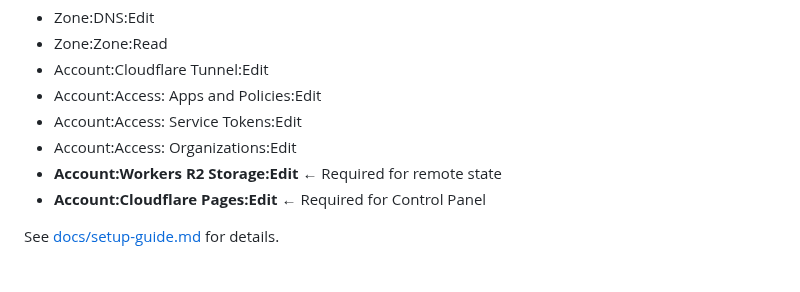
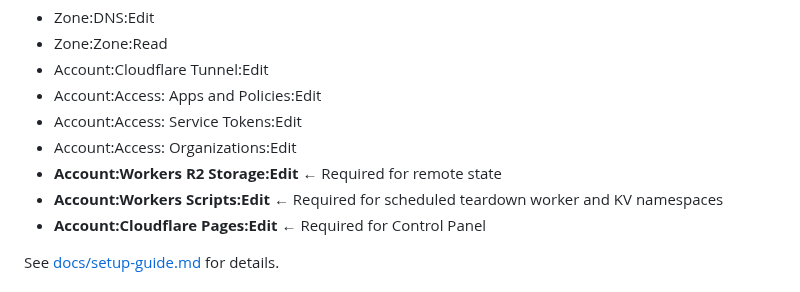
Before and after one commit to stefanko-ch/Nexus-Stack, a Markdown page: README.md, the part around the change. Drawn GitHub-style.

Commit message:
docs: Add Workers Scripts permission to README.md
- Required for creating Workers KV namespaces and scheduled teardown worker
- Consistent with setup-guide.md documentation

```diff
--- a/README.md
+++ b/README.md
@@ -102,6 +102,7 @@ Create a Custom Token with these permissions:
 - Account:Access: Service Tokens:Edit
 - Account:Access: Organizations:Edit
 - **Account:Workers R2 Storage:Edit** ← Required for remote state
+- **Account:Workers Scripts:Edit** ← Required for scheduled teardown worker and KV namespaces
 - **Account:Cloudflare Pages:Edit** ← Required for Control Panel
 
 See [docs/setup-guide.md](docs/setup-guide.md#create-api-token) for details.
```
